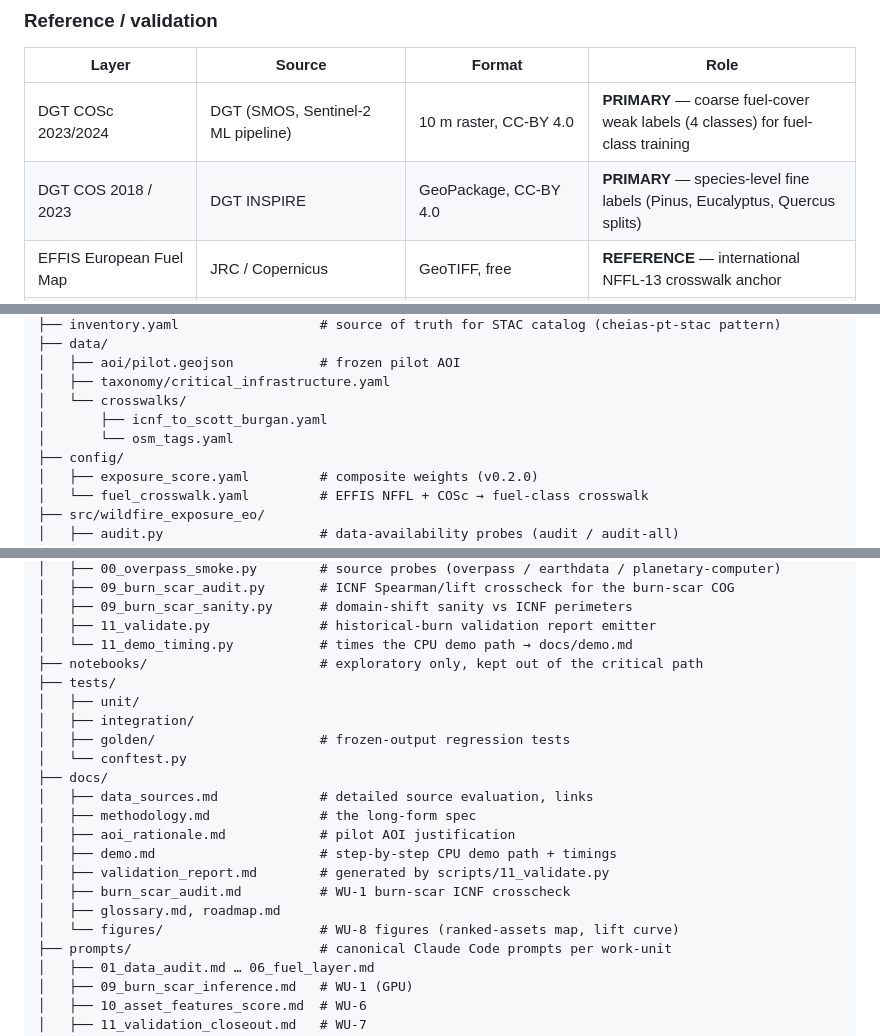
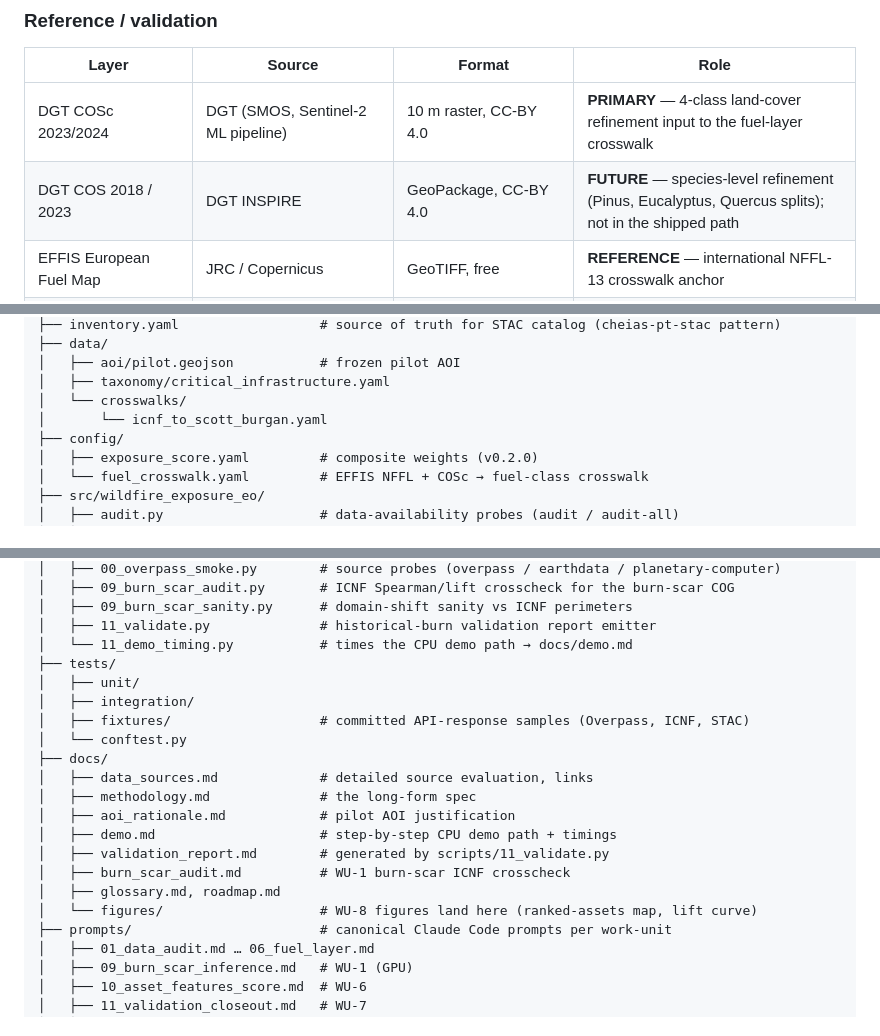
Before and after one commit to lunasilvestre/wildfire-exposure-eo, a Markdown page: README.md, 3 parts joined by grey strips. Rendered like a GitHub page.

Commit message:
docs(readme): WU-7 review — scrub residual killed-phase wording + layout drift
Review findings on the truth-pass (4301a8e): the data-sources table still
described COSc/COS as training 'weak/fine labels' (training was killed;
COSc is a crosswalk refinement input, COS is future work), the taxonomy
chain still said 'model output', and Stage 1b said 'Fine-tune is invoked'
for what burn_scar.py does as a frozen-weights inference-only checkpoint
load. Repo-layout tree now matches reality: no data/crosswalks/osm_tags.yaml,
no notebooks/, tests/ has fixtures/ not golden/, docs/figures/ marked as
the WU-8 landing spot.

Co-Authored-By: Claude Opus 4.8 <noreply@anthropic.com>

```diff
--- a/README.md
+++ b/README.md
@@ -112,8 +112,8 @@ All sources are public, STAC-native where possible, COG-friendly, and citable.
 
 | Layer | Source | Format | Role |
 |---|---|---|---|
-| DGT COSc 2023/2024 | DGT (SMOS, Sentinel-2 ML pipeline) | 10 m raster, CC-BY 4.0 | **PRIMARY** — coarse fuel-cover weak labels (4 classes) for fuel-class training |
-| DGT COS 2018 / 2023 | DGT INSPIRE | GeoPackage, CC-BY 4.0 | **PRIMARY** — species-level fine labels (Pinus, Eucalyptus, Quercus splits) |
+| DGT COSc 2023/2024 | DGT (SMOS, Sentinel-2 ML pipeline) | 10 m raster, CC-BY 4.0 | **PRIMARY** — 4-class land-cover refinement input to the fuel-layer crosswalk |
+| DGT COS 2018 / 2023 | DGT INSPIRE | GeoPackage, CC-BY 4.0 | **FUTURE** — species-level refinement (Pinus, Eucalyptus, Quercus splits); not in the shipped path |
 | EFFIS European Fuel Map | JRC / Copernicus | GeoTIFF, free | **REFERENCE** — international NFFL-13 crosswalk anchor |
 | Scott & Burgan FBFM40 | USFS / LANDFIRE | reference document | International fuel-model framework |
 | ICNF Áreas Ardidas | ICNF (Instituto da Conservação da Natureza e Florestas) | annual polygons (Shapefile/GPKG) | Validation ground truth, history feature |
@@ -326,8 +326,7 @@ wildfire-exposure-eo/
 │   ├── aoi/pilot.geojson           # frozen pilot AOI
 │   ├── taxonomy/critical_infrastructure.yaml
 │   └── crosswalks/
-│       ├── icnf_to_scott_burgan.yaml
-│       └── osm_tags.yaml
+│       └── icnf_to_scott_burgan.yaml
 ├── config/
 │   ├── exposure_score.yaml         # composite weights (v0.2.0)
 │   └── fuel_crosswalk.yaml         # EFFIS NFFL + COSc → fuel-class crosswalk
@@ -350,11 +349,10 @@ wildfire-exposure-eo/
 │   ├── 09_burn_scar_sanity.py      # domain-shift sanity vs ICNF perimeters
 │   ├── 11_validate.py              # historical-burn validation report emitter
 │   └── 11_demo_timing.py           # times the CPU demo path → docs/demo.md
-├── notebooks/                      # exploratory only, kept out of the critical path
 ├── tests/
 │   ├── unit/
 │   ├── integration/
-│   ├── golden/                     # frozen-output regression tests
+│   ├── fixtures/                   # committed API-response samples (Overpass, ICNF, STAC)
 │   └── conftest.py
 ├── docs/
 │   ├── data_sources.md             # detailed source evaluation, links
@@ -364,7 +362,7 @@ wildfire-exposure-eo/
 │   ├── validation_report.md        # generated by scripts/11_validate.py
 │   ├── burn_scar_audit.md          # WU-1 burn-scar ICNF crosscheck
 │   ├── glossary.md, roadmap.md
-│   └── figures/                    # WU-8 figures (ranked-assets map, lift curve)
+│   └── figures/                    # WU-8 figures land here (ranked-assets map, lift curve)
 ├── prompts/                        # canonical Claude Code prompts per work-unit
 │   ├── 01_data_audit.md … 06_fuel_layer.md
 │   ├── 09_burn_scar_inference.md   # WU-1 (GPU)
```
Also changed, not shown: other parts of README.md (+2 -2 lines).
